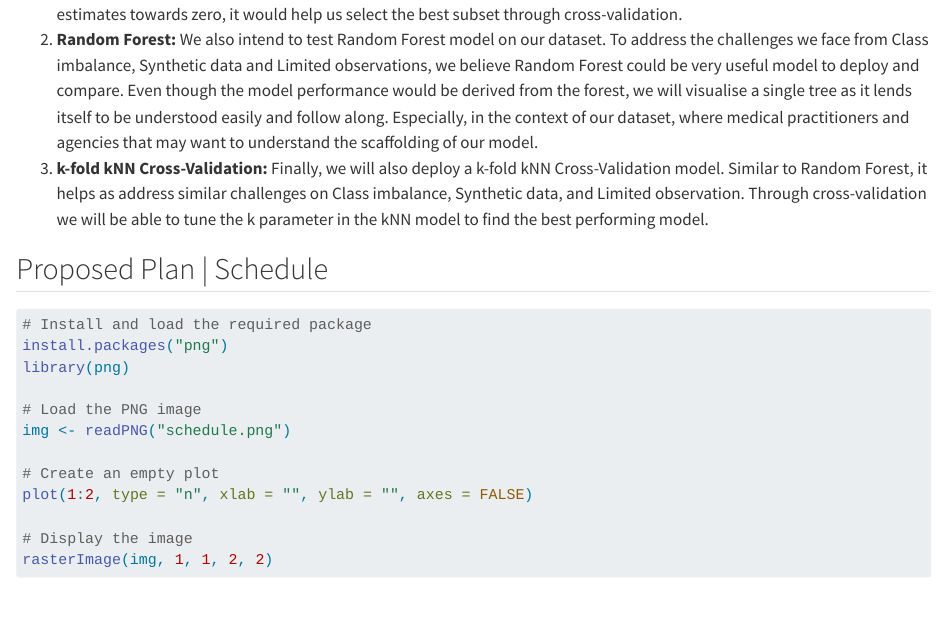
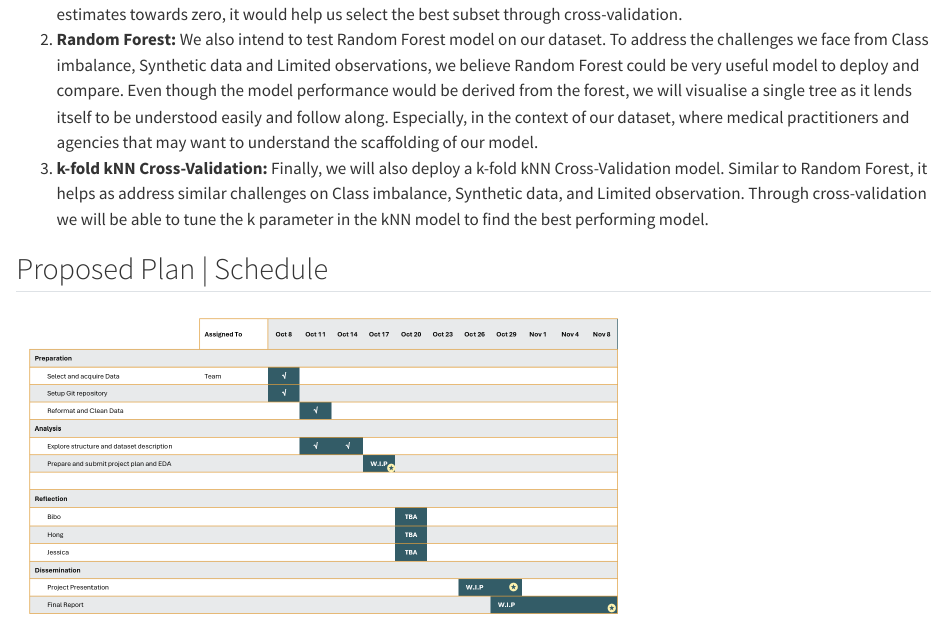
Before and after one commit to bijobv/AlzheimersDisease, a Quarto document (Project Plan and EDA.qmd): the page in a window 1100 px wide, from 2690 px down. Rendered offline with R 4.5, knitr and Pandoc in place of Quarto, with nearby package versions.

Commit message:
Updated schedule image code

````diff
--- a/Project Plan and EDA.qmd
+++ b/Project Plan and EDA.qmd
@@ -58,20 +58,10 @@ We plan to create multiple models and compare their performance and size.
 3.  **k-fold kNN Cross-Validation:** Finally, we will also deploy a k-fold kNN Cross-Validation model. Similar to Random Forest, it helps as address similar challenges on Class imbalance, Synthetic data, and Limited observation. Through cross-validation we will be able to tune the k parameter in the kNN model to find the best performing model.
 
 
+
 ## Proposed Plan \| Schedule
 
-```{r, schedule, eval=FALSE}
-# Install and load the required package
-install.packages("png")
-library(png)
-
-# Load the PNG image
-img <- readPNG("schedule.png")
-
-# Create an empty plot
-plot(1:2, type = "n", xlab = "", ylab = "", axes = FALSE)
-
-# Display the image
-rasterImage(img, 1, 1, 2, 2)
-
+```{r schedule, echo=FALSE}
+library(knitr)
+include_graphics("schedule.png")
 ```
````
Also changed, not shown: Project Plan and EDA.html.
